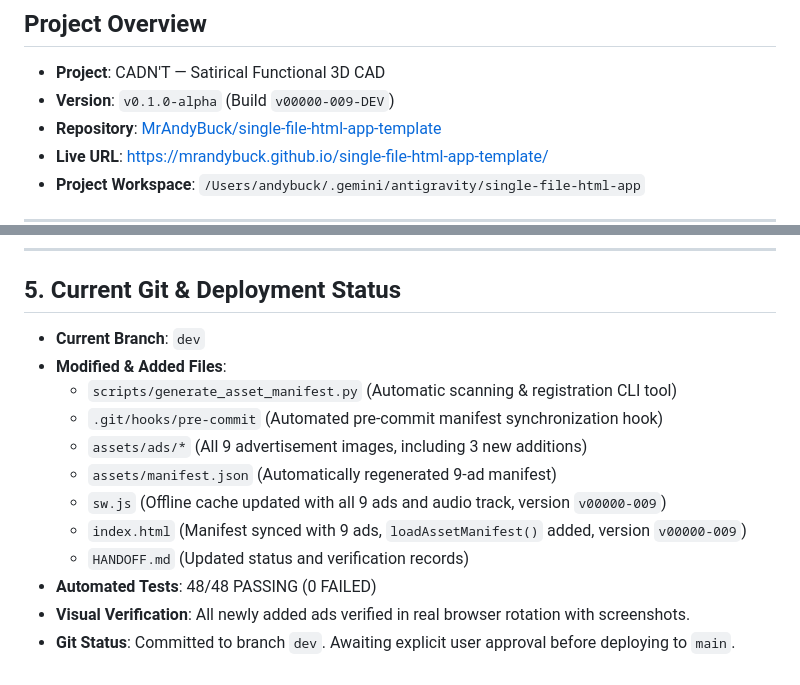
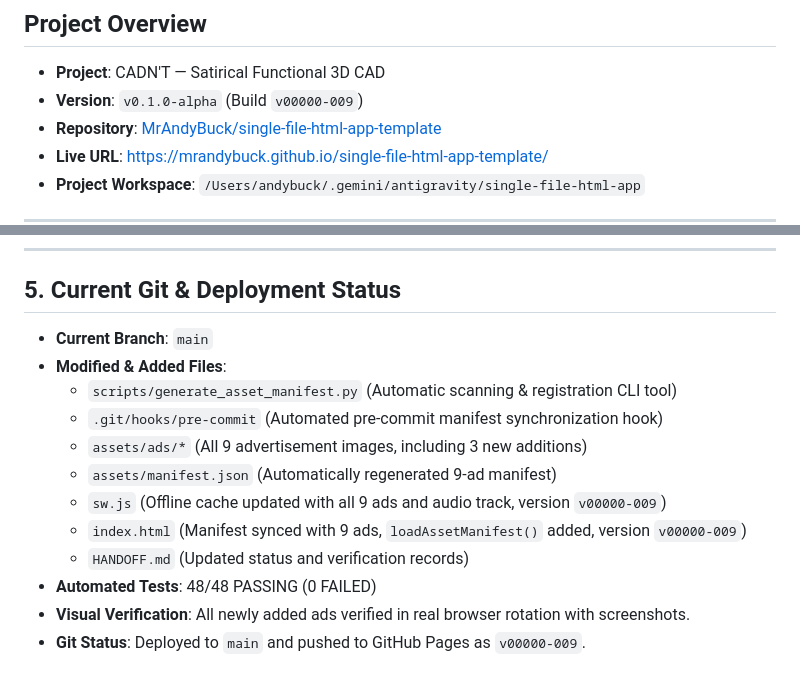
Before and after one commit to MrAndyBuck/single-file-html-app-template, a Markdown page: HANDOFF.md, 2 parts joined by grey strips. Rendered like a GitHub page.

Commit message:
docs: finalize v00000-009 release documentation in HANDOFF.md

```diff
--- a/HANDOFF.md
+++ b/HANDOFF.md
@@ -2,7 +2,7 @@
 
 ## Project Overview
 - **Project**: CADN'T — Satirical Functional 3D CAD
-- **Version**: `v0.1.0-alpha` (Build `v00000-009-DEV`)
+- **Version**: `v0.1.0-alpha` (Build `v00000-009`)
 - **Repository**: [MrAndyBuck/single-file-html-app-template](https://github.com/MrAndyBuck/single-file-html-app-template)
 - **Live URL**: [https://mrandybuck.github.io/single-file-html-app-template/](https://mrandybuck.github.io/single-file-html-app-template/)
 - **Project Workspace**: `/Users/andybuck/.gemini/antigravity/single-file-html-app`
@@ -229,7 +229,7 @@ All screenshots captured in real browser sessions under macOS Retina High-DPI (`
 ---
 
 ## 5. Current Git & Deployment Status
-- **Current Branch**: `dev`
+- **Current Branch**: `main`
 - **Modified & Added Files**:
   - `scripts/generate_asset_manifest.py` (Automatic scanning & registration CLI tool)
   - `.git/hooks/pre-commit` (Automated pre-commit manifest synchronization hook)
@@ -240,4 +240,4 @@ All screenshots captured in real browser sessions under macOS Retina High-DPI (`
   - `HANDOFF.md` (Updated status and verification records)
 - **Automated Tests**: 48/48 PASSING (0 FAILED)
 - **Visual Verification**: All newly added ads verified in real browser rotation with screenshots.
-- **Git Status**: Committed to branch `dev`. Awaiting explicit user approval before deploying to `main`.
+- **Git Status**: Deployed to `main` and pushed to GitHub Pages as `v00000-009`.
```
